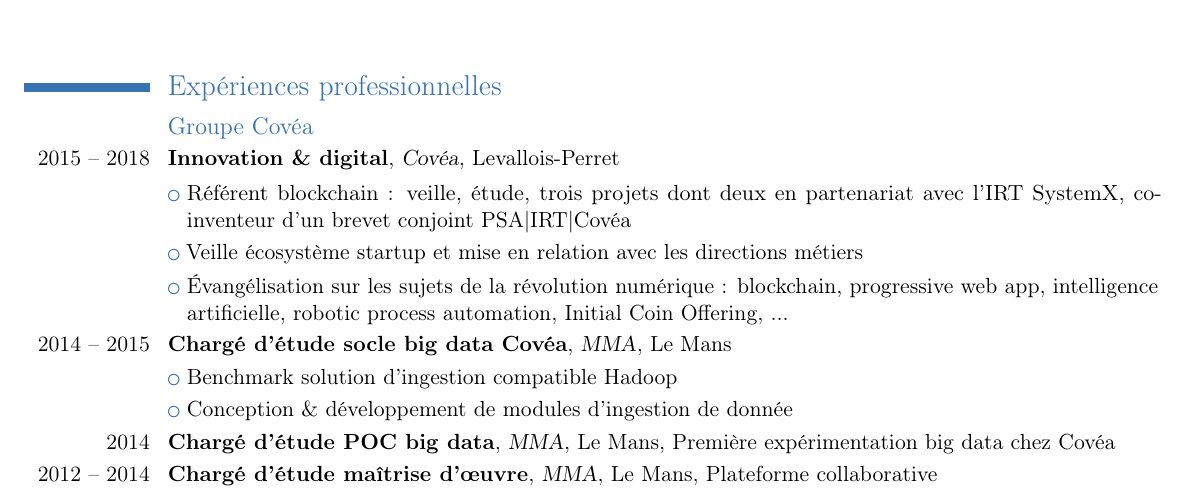
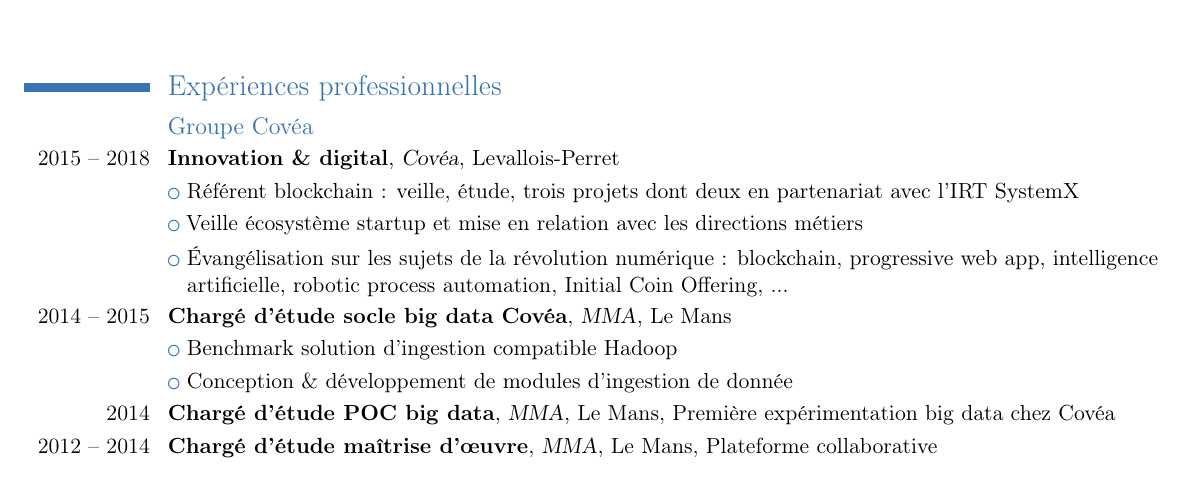
Before and after one commit to adalmieres/cv, a LaTeX CV (main.tex): part of the page, cut so that both start at the same text. Compiled offline with pdfLaTeX.

Commit message:
fix error

```diff
--- a/main.tex
+++ b/main.tex
@@ -35,7 +35,7 @@
 \subsection{Groupe Covéa}
 
 \cventry{2015 -- 2018}{Innovation \& digital}{Covéa}{Levallois-Perret}{}{}
-\cvlistitem{Référent blockchain : veille, étude, trois projets dont deux en partenariat avec l'IRT SystemX, co-inventeur d'un brevet conjoint PSA|IRT|Covéa}
+\cvlistitem{Référent blockchain : veille, étude, trois projets dont deux en partenariat avec l'IRT SystemX}
 \cvlistitem{Veille écosystème startup et mise en relation avec les directions métiers}
 \cvlistitem{Évangélisation sur les sujets de la révolution numérique : blockchain, progressive web app, intelligence artificielle, robotic process automation, Initial Coin Offering, ...}
 
```
Also changed, not shown: CV-fr.pdf (added), CV.pdf (deleted).
